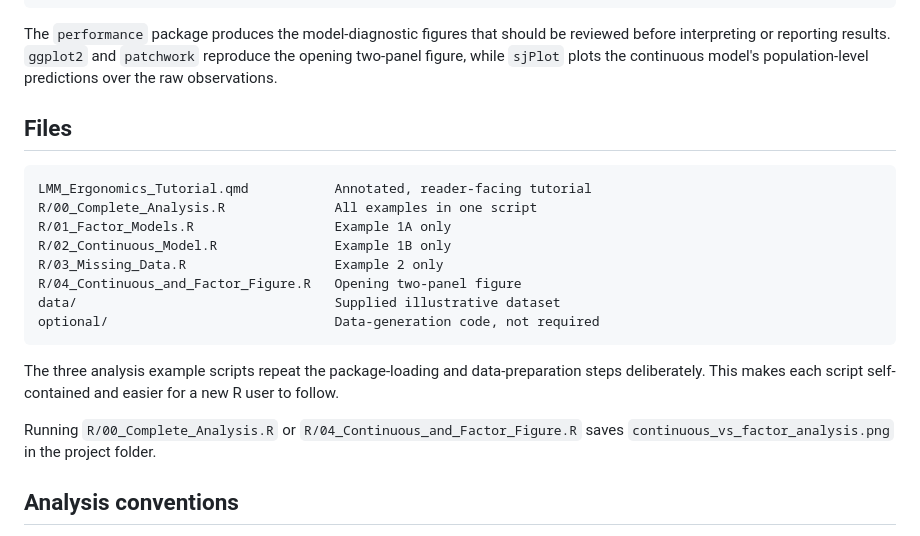
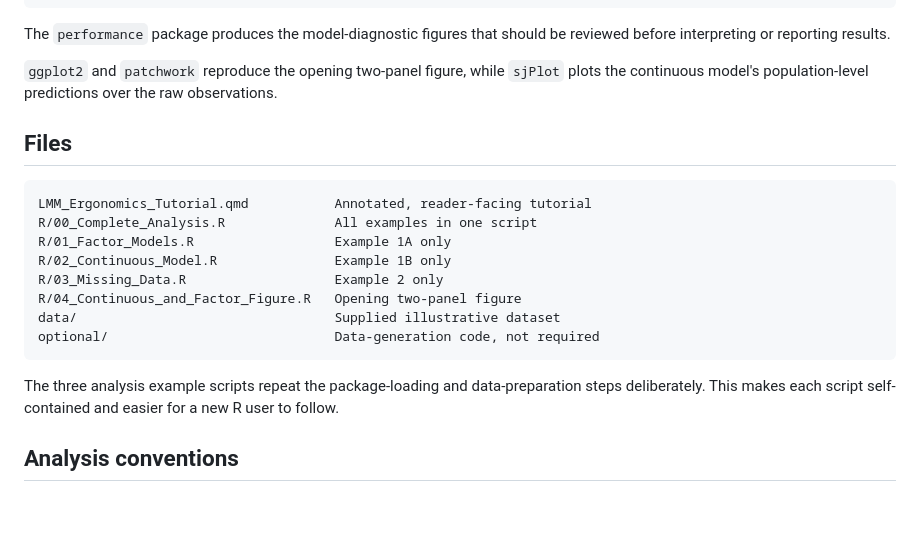
Before and after one commit to Watterworth/lmm-ergonomics-guide, a Markdown page: README.md, the part around the change. GitHub-like rendering; blank space fills up the shorter version.

Commit message:
Update README for clarity on performance package
Clarified the description of the performance package and its usage in the README.

````diff
--- a/README.md
+++ b/README.md
@@ -38,7 +38,9 @@ install.packages(c(
 ))
 ```
 
-The `performance` package produces the model-diagnostic figures that should be reviewed before interpreting or reporting results. `ggplot2` and `patchwork` reproduce the opening two-panel figure, while `sjPlot` plots the continuous model's population-level predictions over the raw observations.
+The `performance` package produces the model-diagnostic figures that should be reviewed before interpreting or reporting results.
+
+`ggplot2` and `patchwork` reproduce the opening two-panel figure, while `sjPlot` plots the continuous model's population-level predictions over the raw observations.
 
 ## Files
 
@@ -55,8 +57,6 @@ optional/                             Data-generation code, not required
 
 The three analysis example scripts repeat the package-loading and data-preparation steps deliberately. This makes each script self-contained and easier for a new R user to follow.
 
-Running `R/00_Complete_Analysis.R` or `R/04_Continuous_and_Factor_Figure.R` saves `continuous_vs_factor_analysis.png` in the project folder.
-
 ## Analysis conventions
 
 - `Reach_c10 = 0` represents the average observed reach distance.
````
